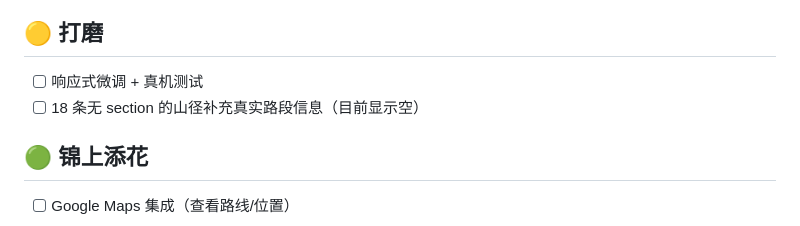
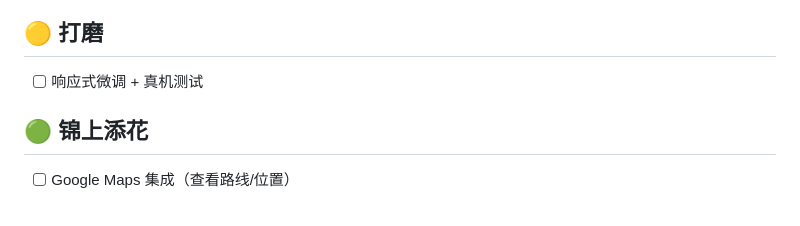
Before and after one commit to SamuelRaven/hk-outdoor-space-finder, a Markdown page: 开发日志/待办事项.md, the part around the change. GitHub-like rendering.

Commit message:
移除待办：独立山径无section属正常情况

```diff
--- a/开发日志/待办事项.md
+++ b/开发日志/待办事项.md
@@ -7,7 +7,6 @@
 ## 🟡 打磨
 
 - [ ] 响应式微调 + 真机测试
-- [ ] 18 条无 section 的山径补充真实路段信息（目前显示空）
 
 ## 🟢 锦上添花
 
```
